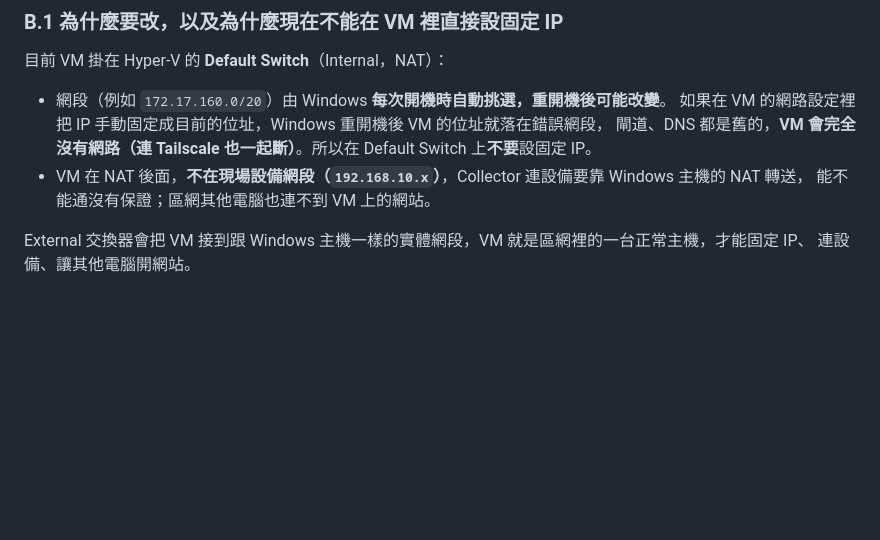
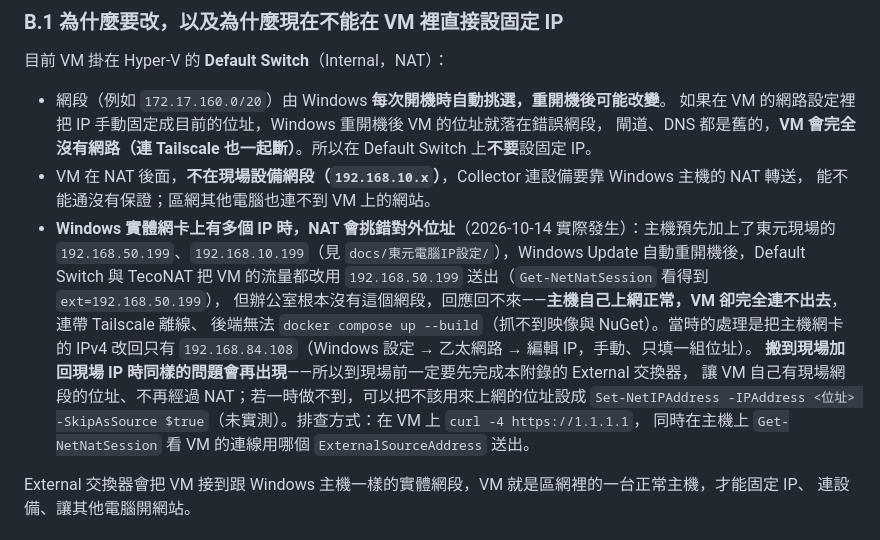
Before and after one commit to jj20375/teco-machinery, a Markdown page: docs/正式機首次部署手冊.md, the part around the change. Drawn GitHub-style; blank space fills up the shorter version.

Commit message:
docs(部署): 記錄主機多個 IP 時 NAT 挑錯對外位址導致 VM 斷網，交機前要先處理
Co-Authored-By: Claude Opus 5.5 <noreply@anthropic.com>

```diff
--- a/docs/正式機首次部署手冊.md
+++ b/docs/正式機首次部署手冊.md
@@ -426,6 +426,16 @@ ssh -v teco-vm-tailscale 2>&1 | grep -E "Authenticated"
   閘道、DNS 都是舊的，**VM 會完全沒有網路（連 Tailscale 也一起斷）**。所以在 Default Switch 上**不要**設固定 IP。
 - VM 在 NAT 後面，**不在現場設備網段（`192.168.10.x`）**，Collector 連設備要靠 Windows 主機的 NAT 轉送，
   能不能通沒有保證；區網其他電腦也連不到 VM 上的網站。
+- **Windows 實體網卡上有多個 IP 時，NAT 會挑錯對外位址**（2026-10-14 實際發生）：主機預先加上了東元現場的
+  `192.168.50.199`、`192.168.10.199`（見 `docs/東元電腦IP設定/`），Windows Update 自動重開機後，Default Switch
+  與 TecoNAT 把 VM 的流量都改用 `192.168.50.199` 送出（`Get-NetNatSession` 看得到 `ext=192.168.50.199`），
+  但辦公室根本沒有這個網段，回應回不來——**主機自己上網正常，VM 卻完全連不出去**，連帶 Tailscale 離線、
+  後端無法 `docker compose up --build`（抓不到映像與 NuGet）。當時的處理是把主機網卡的 IPv4 改回只有
+  `192.168.84.108`（Windows 設定 → 乙太網路 → 編輯 IP，手動、只填一組位址）。
+  **搬到現場加回現場 IP 時同樣的問題會再出現**——所以到現場前一定要先完成本附錄的 External 交換器，
+  讓 VM 自己有現場網段的位址、不再經過 NAT；若一時做不到，可以把不該用來上網的位址設成
+  `Set-NetIPAddress -IPAddress <位址> -SkipAsSource $true`（未實測）。排查方式：在 VM 上 `curl -4 https://1.1.1.1`，
+  同時在主機上 `Get-NetNatSession` 看 VM 的連線用哪個 `ExternalSourceAddress` 送出。
 
 External 交換器會把 VM 接到跟 Windows 主機一樣的實體網段，VM 就是區網裡的一台正常主機，才能固定 IP、
 連設備、讓其他電腦開網站。
```
Also changed, not shown: docs/現場交機清單.md (+4 -0 lines).
